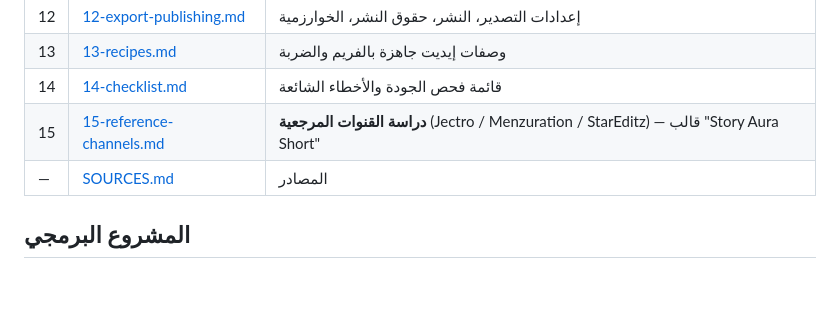
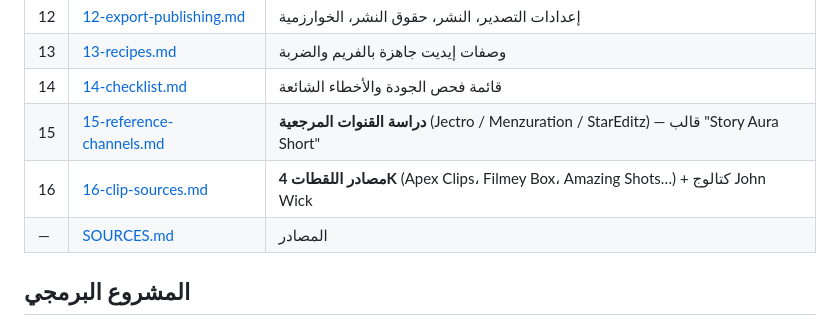
Before and after one commit to axasim7-debug/Aura-edit, a Markdown page: README.md, the part around the change. Rendered like a GitHub page; blank space fills up the shorter version.

```diff
--- a/README.md
+++ b/README.md
@@ -24,6 +24,7 @@
 | 13 | [13-recipes.md](aura-style/13-recipes.md) | وصفات إيديت جاهزة بالفريم والضربة |
 | 14 | [14-checklist.md](aura-style/14-checklist.md) | قائمة فحص الجودة والأخطاء الشائعة |
 | 15 | [15-reference-channels.md](aura-style/15-reference-channels.md) | **دراسة القنوات المرجعية** (Jectro / Menzuration / StarEditz) — قالب "Story Aura Short" |
+| 16 | [16-clip-sources.md](aura-style/16-clip-sources.md) | **مصادر اللقطات 4K** (Apex Clips، Filmey Box، Amazing Shots…) + كتالوج John Wick |
 | — | [SOURCES.md](aura-style/SOURCES.md) | المصادر |
 
 ## المشروع البرمجي
```
Also changed, not shown: aura-style/16-clip-sources.md (added, +54 -0 lines).
